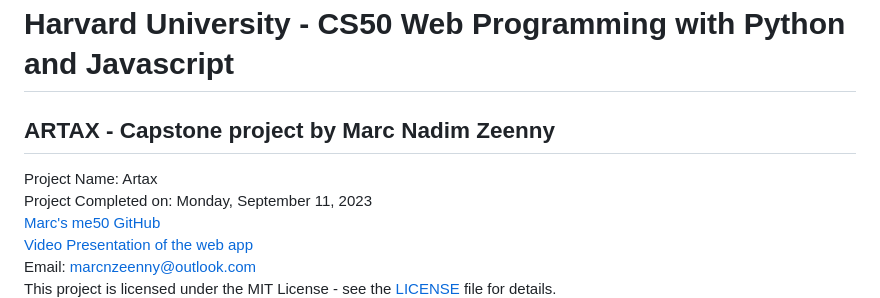
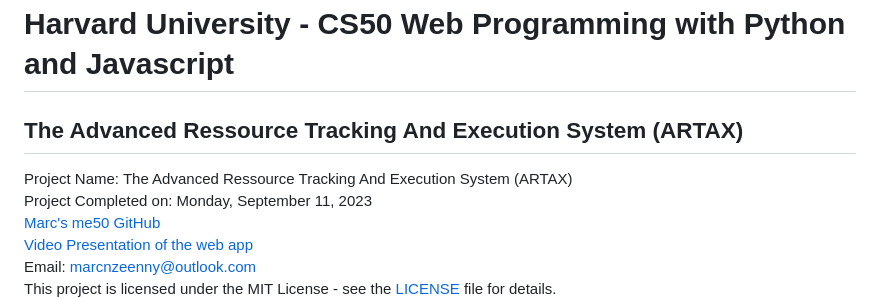
Before and after one commit to marcnz06/artax-zeenny-law, a Markdown page: README.md, the part around the change. Drawn GitHub-style.

Commit message:
Added the full name of ARTAX in README.md

```diff
--- a/README.md
+++ b/README.md
@@ -1,8 +1,9 @@
 Brian Yu [brian@cs.harvard.edu](mailto:brian@cs.harvard.edu)
 David J. Malan [malan@harvard.edu](mailto:malan@harvard.edu)
 # Harvard University - CS50 Web Programming with Python and Javascript
-## ARTAX - Capstone project by Marc Nadim Zeenny
-Project Name: Artax
+## The Advanced Ressource Tracking And Execution System (ARTAX)
+
+Project Name: The Advanced Ressource Tracking And Execution System (ARTAX)
 Project Completed on: Monday, September 11, 2023
 [Marc's me50 GitHub](https://github.com/me50/marcnz06.git)
 [Video Presentation of the web app]('https://youtu.be/2uyHknmOke4')
```
